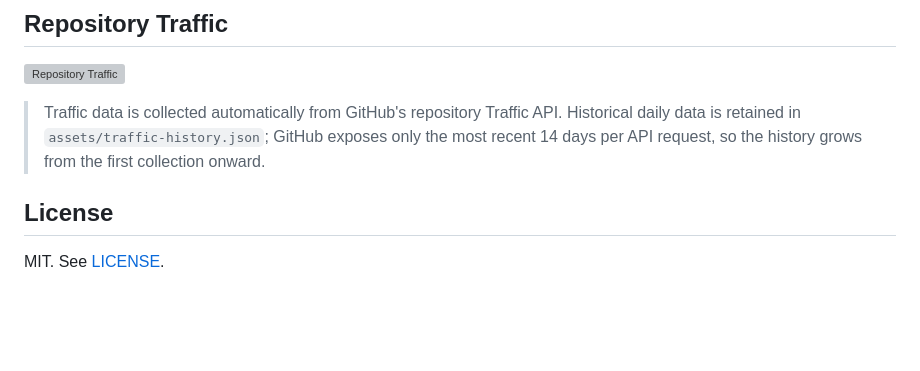
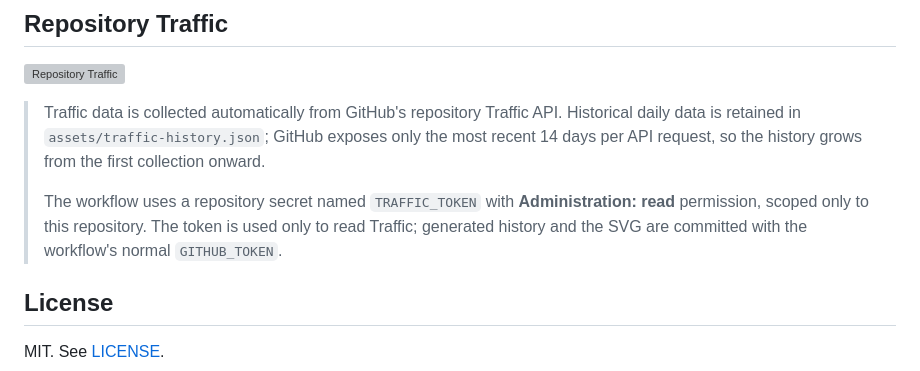
Before and after one commit to Gandhara2077/arena-local-bridge, a Markdown page: README.md, the part around the change. GitHub-like rendering; blank space fills up the shorter version; grey boxes are pictures that could not be loaded.

Commit message:
docs: document traffic token setup

```diff
--- a/README.md
+++ b/README.md
@@ -160,6 +160,8 @@ model-identification probe is part of this project and ships as the single-file
 ![Repository Traffic](./assets/traffic.svg)
 
 > Traffic data is collected automatically from GitHub's repository Traffic API. Historical daily data is retained in `assets/traffic-history.json`; GitHub exposes only the most recent 14 days per API request, so the history grows from the first collection onward.
+>
+> The workflow uses a repository secret named `TRAFFIC_TOKEN` with **Administration: read** permission, scoped only to this repository. The token is used only to read Traffic; generated history and the SVG are committed with the workflow's normal `GITHUB_TOKEN`.
 
 ## License
 
```
